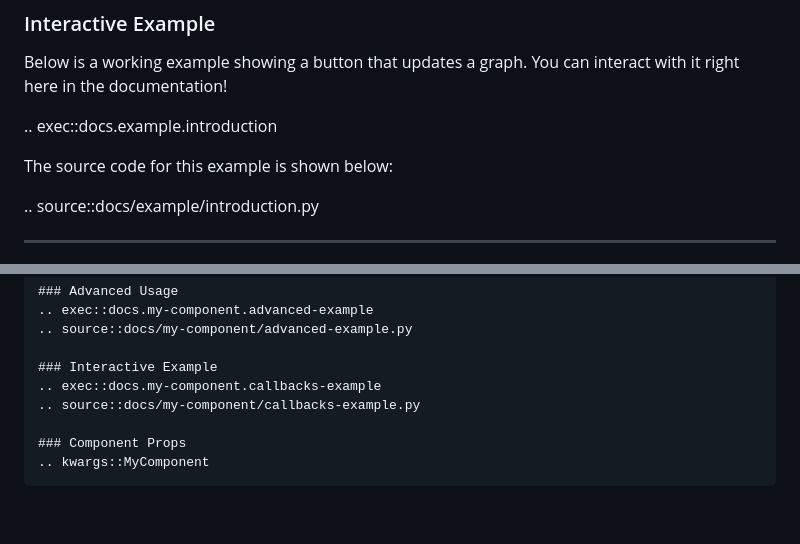
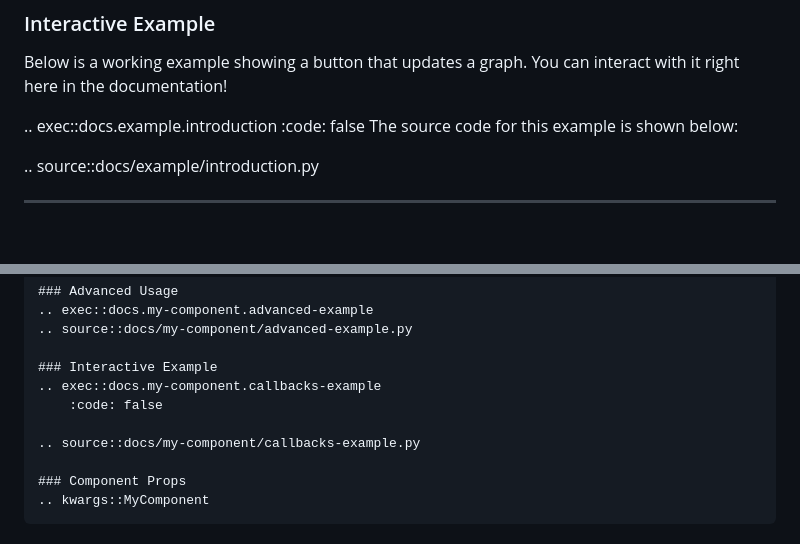
Before and after one commit to pip-install-python/Dash-Documentation-Boilerplate, a Markdown page: docs/example/example.md, 2 parts joined by grey strips. GitHub-like rendering; blank space fills up the shorter version.

Commit message:
hide code in the rendered example

```diff
--- a/docs/example/example.md
+++ b/docs/example/example.md
@@ -336,7 +336,7 @@ def update_output(n_clicks):
 Below is a working example showing a button that updates a graph. You can interact with it right here in the documentation!
 
 .. exec::docs.example.introduction
-
+    :code: false
 The source code for this example is shown below:
 
 .. source::docs/example/introduction.py
@@ -409,6 +409,8 @@ Description of the component...
 
 ### Interactive Example
 .. exec::docs.my-component.callbacks-example
+    :code: false
+
 .. source::docs/my-component/callbacks-example.py
 
 ### Component Props
```
